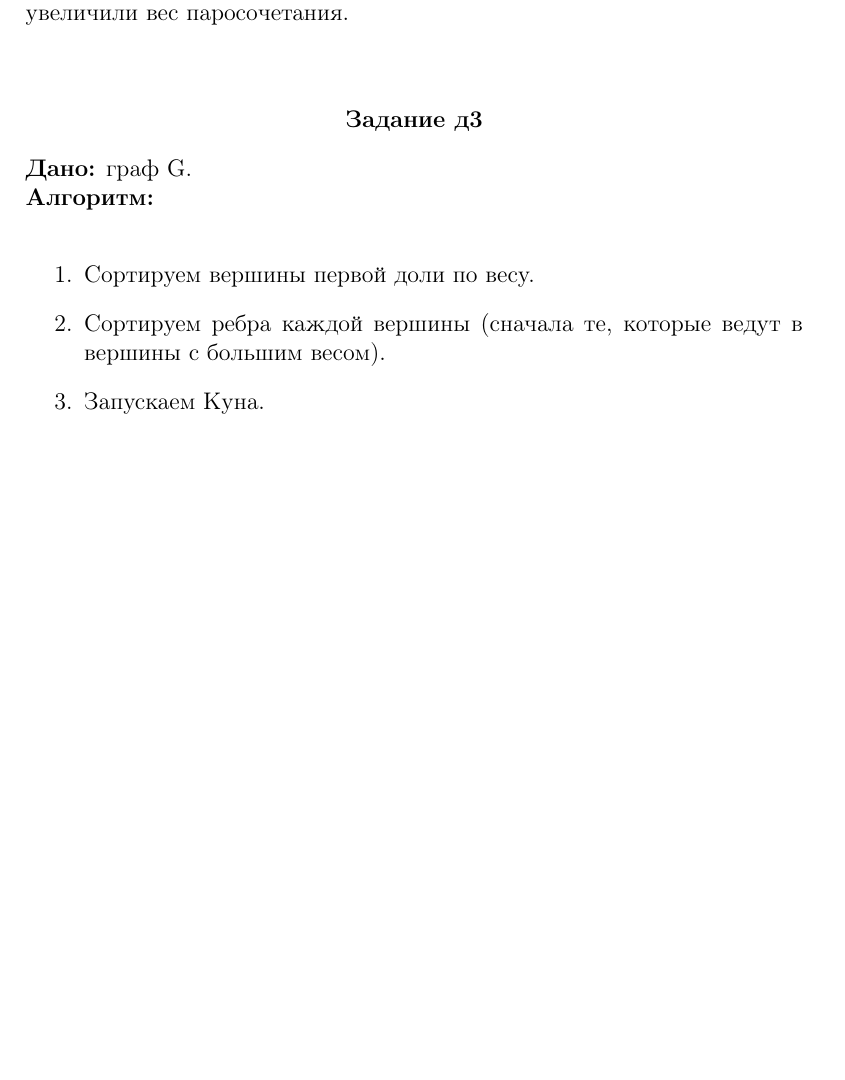
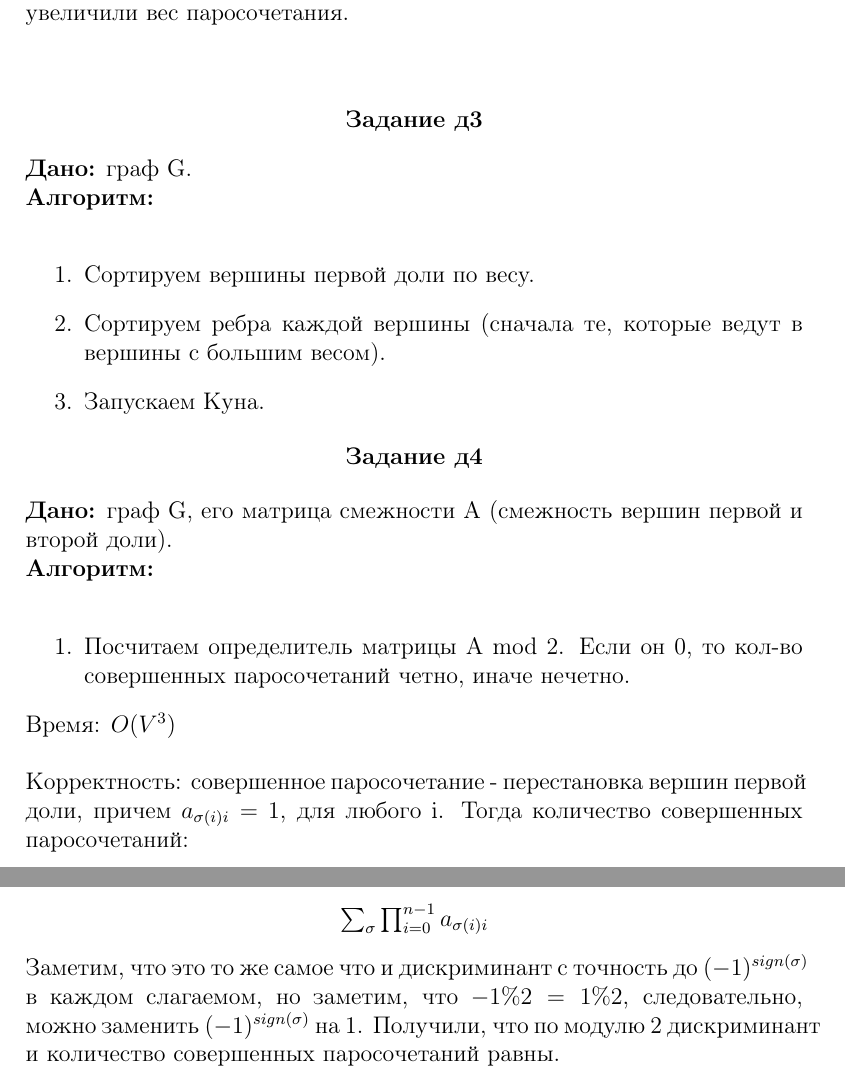
Before and after one commit to vladmosin/algo, a LaTeX document (180907.tex): part of page 5 of 5 before the commit and two parts of pages 5 and 6 of 6 after it, the two joined at a grey line, cut so that both start at the same text, the shorter picture padded with empty space. Compiled offline with pdfLaTeX.

Commit message:
Add files via upload

```diff
--- a/180907.tex
+++ b/180907.tex
@@ -138,4 +138,19 @@
 		\item[2.] Сортируем ребра каждой вершины (сначала те, которые ведут в вершины с большим весом).
 		\item[3.] Запускаем Куна.
 	\end{enumerate}
+	\begin{center}
+		\textbf{Задание д4}\\
+	\end{center}
+	\textbf{Дано:} граф G, его матрица смежности A (смежность вершин первой и второй доли).\\
+	\textbf{Алгоритм:}\\
+	\begin{enumerate}
+		\item[1.] Посчитаем определитель матрицы A mod 2. Если он 0, то кол-во совершенных паросочетаний четно, иначе нечетно.
+	\end{enumerate}
+	Время: $O(V^3)$\\
+	\\
+	Корректность: совершенное паросочетание - перестановка вершин первой доли, причем $a_{\sigma(i)i} = 1$, для любого i. Тогда количество совершенных паросочетаний: \\
+	\begin{center}
+		$\sum_{\sigma}{\prod_{i = 0}^{n - 1}{a_{\sigma(i)i}}}$\\
+	\end{center}
+	Заметим, что это то же самое что и дискриминант с точность до $(-1)^{sign(\sigma)}$ в каждом слагаемом, но заметим, что $-1 \% 2 = 1 \% 2$, следовательно, можно заменить  $(-1)^{sign(\sigma)}$ на 1. Получили, что по модулю 2 дискриминант и количество совершенных паросочетаний равны.\\
 \end{document}
```
Also changed, not shown: 180907.pdf.
